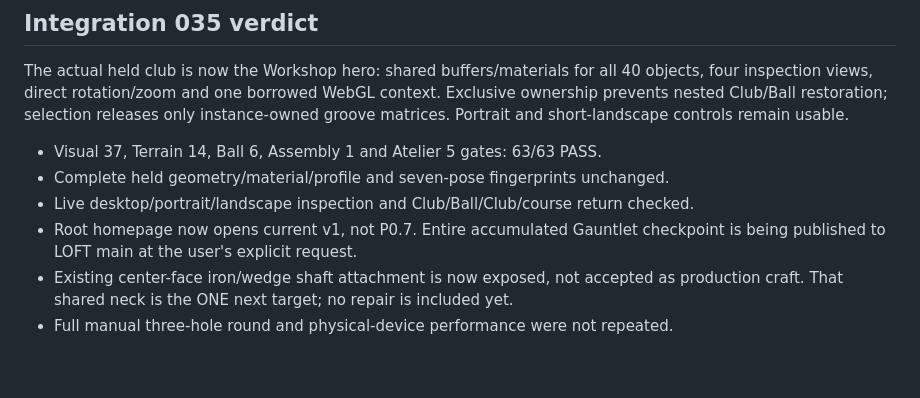
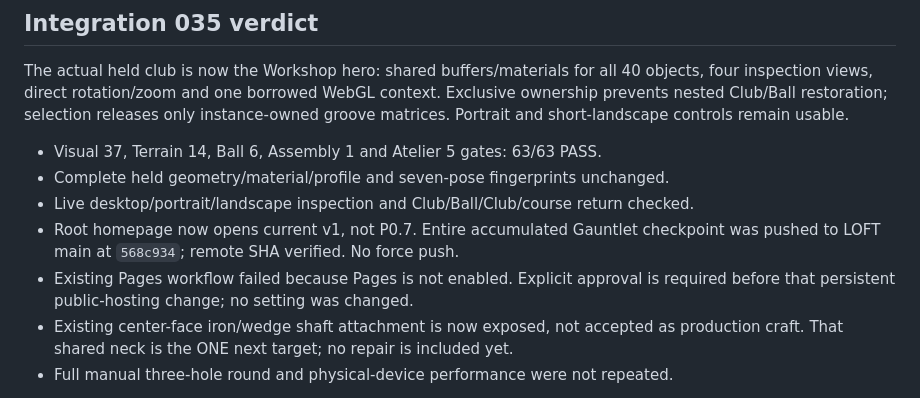
Before and after one commit to drewweske/LOFT-POC-V1., a Markdown page: gauntlet/STATE.md, the part around the change. GitHub-like rendering; blank space fills up the shorter version.

```diff
--- a/gauntlet/STATE.md
+++ b/gauntlet/STATE.md
@@ -19,7 +19,9 @@ instance-owned groove matrices. Portrait and short-landscape controls remain usa
 - Complete held geometry/material/profile and seven-pose fingerprints unchanged.
 - Live desktop/portrait/landscape inspection and Club/Ball/Club/course return checked.
 - Root homepage now opens current v1, not P0.7. Entire accumulated Gauntlet checkpoint
-  is being published to LOFT main at the user's explicit request.
+  was pushed to LOFT main at `568c934`; remote SHA verified. No force push.
+- Existing Pages workflow failed because Pages is not enabled. Explicit approval is
+  required before that persistent public-hosting change; no setting was changed.
 - Existing center-face iron/wedge shaft attachment is now exposed, not accepted as
   production craft. That shared neck is the ONE next target; no repair is included yet.
 - Full manual three-hole round and physical-device performance were not repeated.
```
Also changed, not shown: GAUNTLET_STATE.md (+15 -4 lines), gauntlet/history/integration_035.md (+14 -0 lines).
